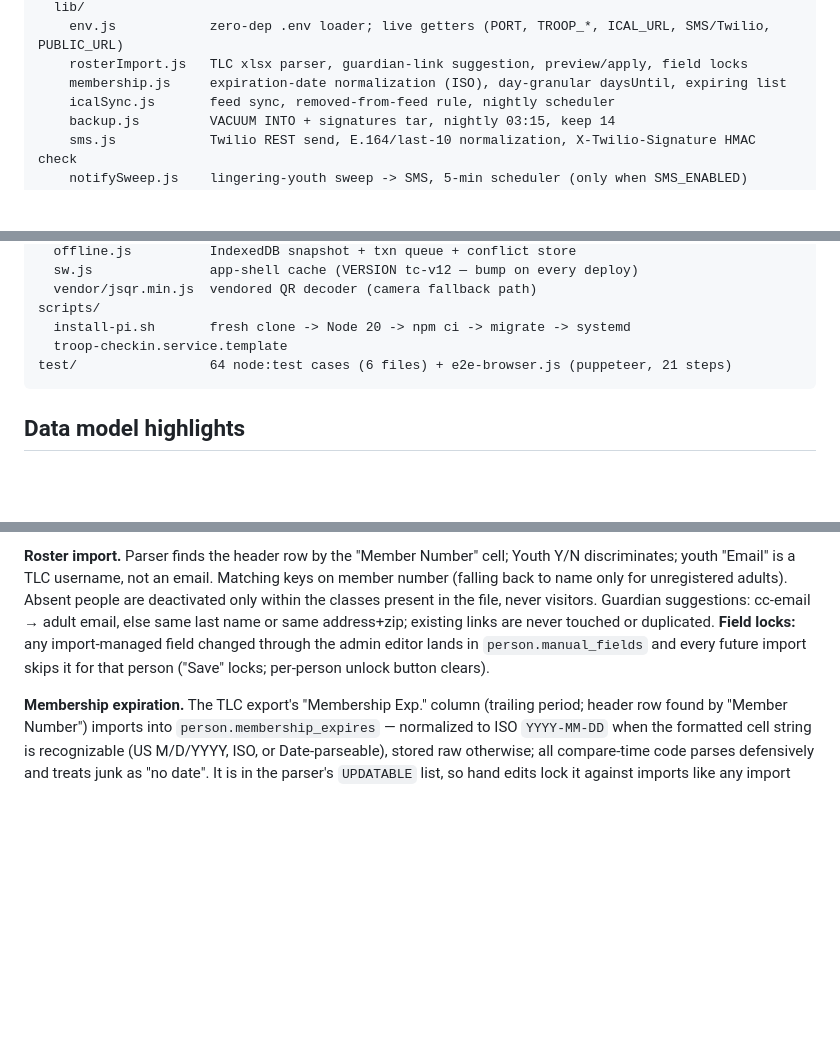
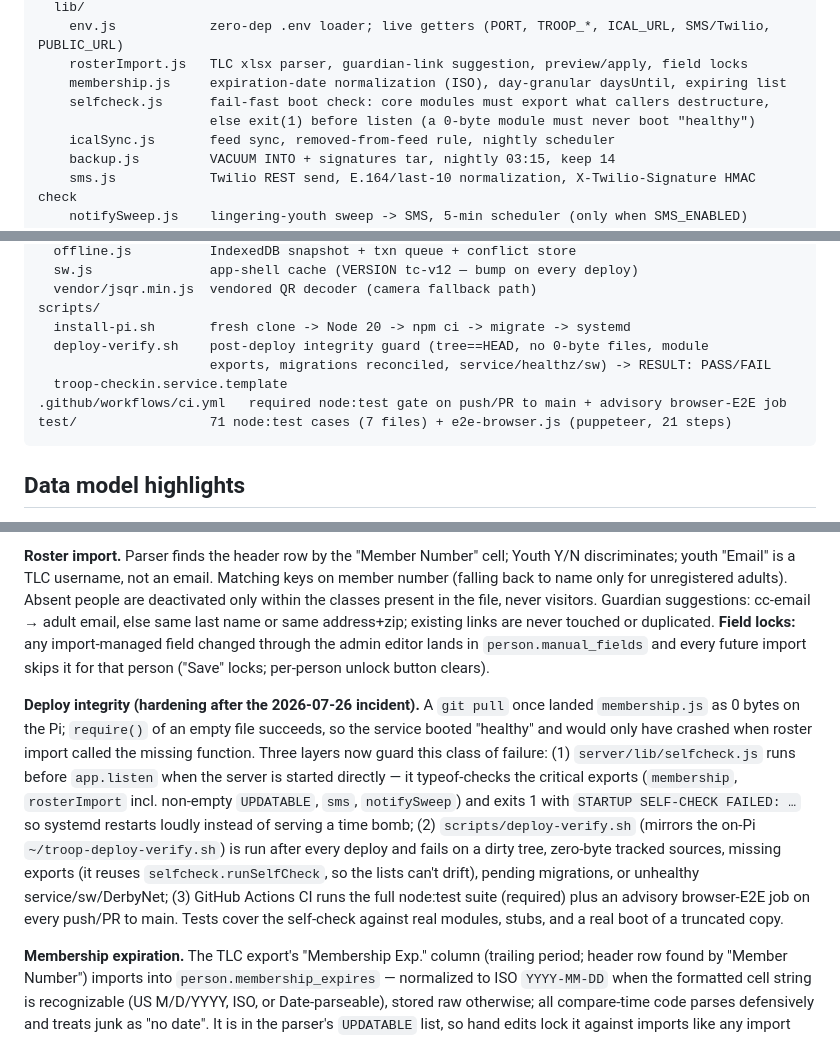
Before and after one commit to brymitch56/troop-checkin, a Markdown page: docs/05-implementation.md, 3 parts joined by grey strips. Drawn GitHub-style; blank space fills up the shorter version.

Commit message:
Docs: deploy-integrity hardening (05/06/07), test counts 71+21

````diff
--- a/docs/05-implementation.md
+++ b/docs/05-implementation.md
@@ -22,6 +22,8 @@ server/
     env.js            zero-dep .env loader; live getters (PORT, TROOP_*, ICAL_URL, SMS/Twilio, PUBLIC_URL)
     rosterImport.js   TLC xlsx parser, guardian-link suggestion, preview/apply, field locks
     membership.js     expiration-date normalization (ISO), day-granular daysUntil, expiring list
+    selfcheck.js      fail-fast boot check: core modules must export what callers destructure,
+                      else exit(1) before listen (a 0-byte module must never boot "healthy")
     icalSync.js       feed sync, removed-from-feed rule, nightly scheduler
     backup.js         VACUUM INTO + signatures tar, nightly 03:15, keep 14
     sms.js            Twilio REST send, E.164/last-10 normalization, X-Twilio-Signature HMAC check
@@ -41,8 +43,11 @@ public/
   vendor/jsqr.min.js  vendored QR decoder (camera fallback path)
 scripts/
   install-pi.sh       fresh clone -> Node 20 -> npm ci -> migrate -> systemd
+  deploy-verify.sh    post-deploy integrity guard (tree==HEAD, no 0-byte files, module
+                      exports, migrations reconciled, service/healthz/sw) -> RESULT: PASS/FAIL
   troop-checkin.service.template
-test/                 64 node:test cases (6 files) + e2e-browser.js (puppeteer, 21 steps)
+.github/workflows/ci.yml   required node:test gate on push/PR to main + advisory browser-E2E job
+test/                 71 node:test cases (7 files) + e2e-browser.js (puppeteer, 21 steps)
 ```
 
 ## Data model highlights
@@ -56,6 +61,8 @@ Schema is in `server/migrations/001_init.sql` (see doc 03). Later additions: `tx
 **Transactions (`POST /api/txn`).** Client sends `client_uuid` (dedupe key — retries and offline sync are idempotent), direction, entries, signer, signature dataURL. Server-side validation is authoritative: open-state race checks (409), event required for IN, adults rejected at non-tracking events (422 FR-12), signer authorization per youth (422 unless `force`, which is recorded in `txn.forced`). Sign-out needs no event: it attaches through the open sign-in's event (multi-day events work by construction). Emergency phones snapshot onto the txn row and write back to the person as next-time defaults.
 
 **Roster import.** Parser finds the header row by the "Member Number" cell; Youth Y/N discriminates; youth "Email" is a TLC username, not an email. Matching keys on member number (falling back to name only for unregistered adults). Absent people are deactivated only within the classes present in the file, never visitors. Guardian suggestions: cc-email → adult email, else same last name or same address+zip; existing links are never touched or duplicated. **Field locks:** any import-managed field changed through the admin editor lands in `person.manual_fields` and every future import skips it for that person ("Save" locks; per-person unlock button clears).
+
+**Deploy integrity (hardening after the 2026-07-26 incident).** A `git pull` once landed `membership.js` as 0 bytes on the Pi; `require()` of an empty file succeeds, so the service booted "healthy" and would only have crashed when roster import called the missing function. Three layers now guard this class of failure: (1) `server/lib/selfcheck.js` runs before `app.listen` when the server is started directly — it typeof-checks the critical exports (`membership`, `rosterImport` incl. non-empty `UPDATABLE`, `sms`, `notifySweep`) and exits 1 with `STARTUP SELF-CHECK FAILED: …` so systemd restarts loudly instead of serving a time bomb; (2) `scripts/deploy-verify.sh` (mirrors the on-Pi `~/troop-deploy-verify.sh`) is run after every deploy and fails on a dirty tree, zero-byte tracked sources, missing exports (it reuses `selfcheck.runSelfCheck`, so the lists can't drift), pending migrations, or unhealthy service/sw/DerbyNet; (3) GitHub Actions CI runs the full node:test suite (required) plus an advisory browser-E2E job on every push/PR to main. Tests cover the self-check against real modules, stubs, and a real boot of a truncated copy.
 
 **Membership expiration.** The TLC export's "Membership Exp." column (trailing period; header row found by "Member Number") imports into `person.membership_expires` — normalized to ISO `YYYY-MM-DD` when the formatted cell string is recognizable (US M/D/YYYY, ISO, or Date-parseable), stored raw otherwise; all compare-time code parses defensively and treats junk as "no date". It is in the parser's `UPDATABLE` list, so hand edits lock it against imports like any import field. Kiosk: a youth expiring within 30 days (day-granular, expired included) gets an orange `.exp-tag` on their cart row and a "Membership expires MMM D — renewal due" line in the sign modal — **never blocks check-in**, and works offline because `membership_expires` rides in the roster snapshot (`personView`). Admin: Reports → "Membership renewals" (30/60/90-day window incl. registered adults, most-lapsed first) + `expiring.csv`, and a dashboard "renewals due ≤30 days" card (`status.expiring_30`).
 
````
Also changed, not shown: docs/06-testing-guide.md (+2 -2 lines), docs/07-status.md (+6 -5 lines).
